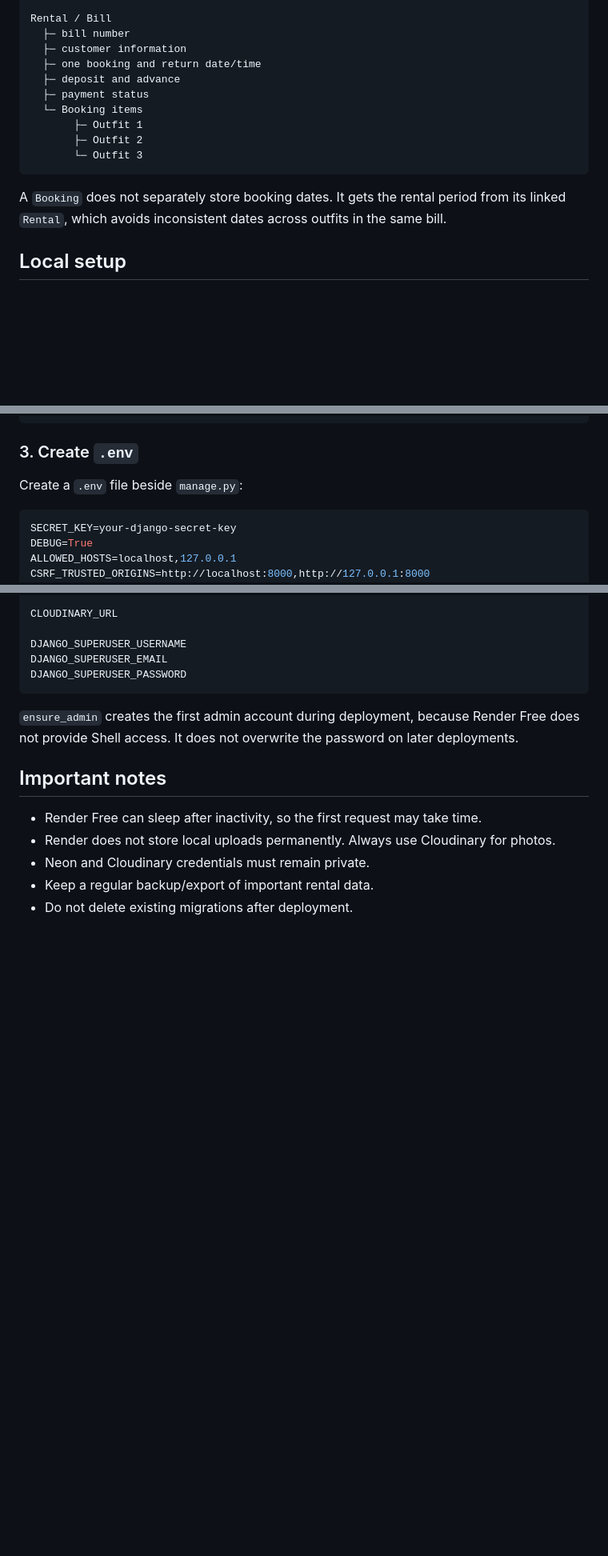
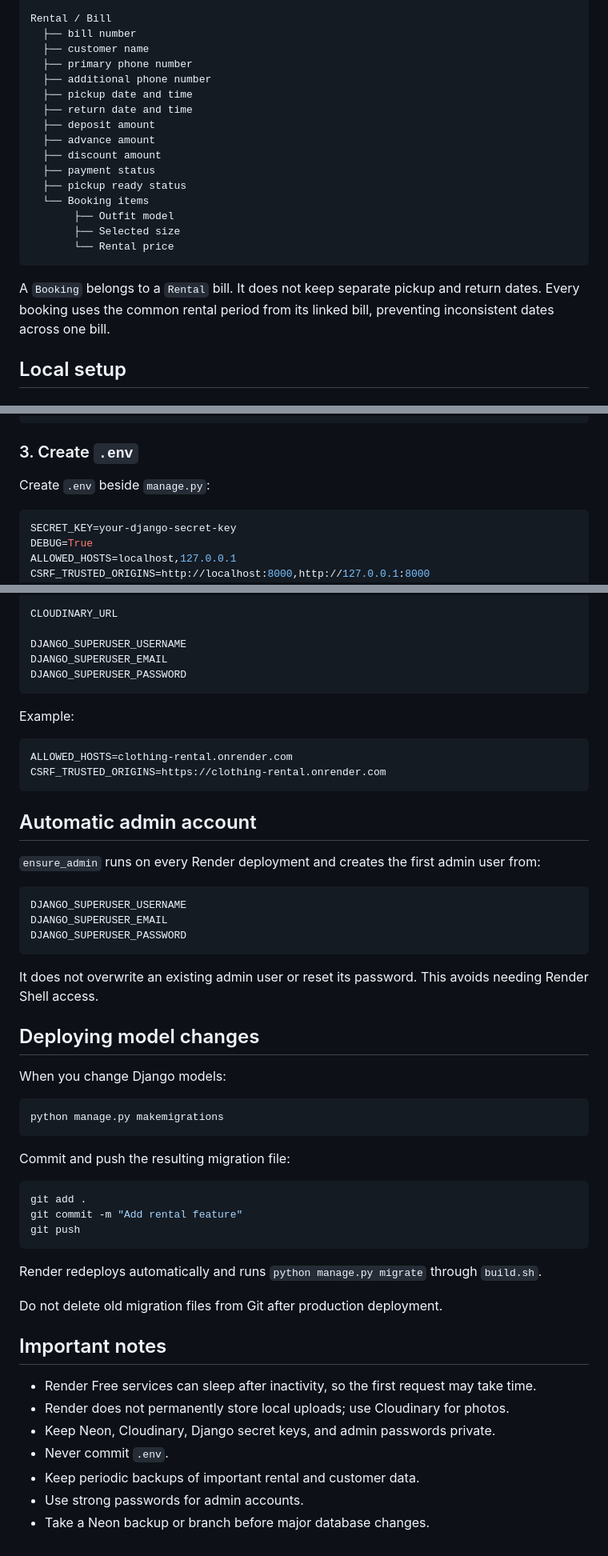
Before and after one commit to iharshgarg/clothing-rental, a Markdown page: README.md, 3 parts joined by grey strips. Shown at 80% size. Drawn GitHub-style; blank space fills up the shorter version.

````diff
--- a/README.md
+++ b/README.md
@@ -50,17 +82,23 @@ Category
 
 Rental / Bill
-  ├─ bill number
-  ├─ customer information
-  ├─ one booking and return date/time
-  ├─ deposit and advance
-  ├─ payment status
-  └─ Booking items
-       ├─ Outfit 1
-       ├─ Outfit 2
-       └─ Outfit 3
+  ├── bill number
+  ├── customer name
+  ├── primary phone number
+  ├── additional phone number
+  ├── pickup date and time
+  ├── return date and time
+  ├── deposit amount
+  ├── advance amount
+  ├── discount amount
+  ├── payment status
+  ├── pickup ready status
+  └── Booking items
+       ├── Outfit model
+       ├── Selected size
+       └── Rental price
 ```
 
-A `Booking` does not separately store booking dates. It gets the rental period from its linked `Rental`, which avoids inconsistent dates across outfits in the same bill.
+A `Booking` belongs to a `Rental` bill. It does not keep separate pickup and return dates. Every booking uses the common rental period from its linked bill, preventing inconsistent dates across one bill.
 
 ## Local setup
 
@@ -79,7 +117,7 @@ pip install -r requirements.txt
 
 ### 3. Create `.env`
 
-Create a `.env` file beside `manage.py`:
+Create `.env` beside `manage.py`:
 
 ```env
 SECRET_KEY=your-django-secret-key
@@ -239,12 +318,51 @@ DJANGO_SUPERUSER_EMAIL
 DJANGO_SUPERUSER_PASSWORD
 ```
 
-`ensure_admin` creates the first admin account during deployment, because Render Free does not provide Shell access. It does not overwrite the password on later deployments.
+Example:
+
+```text
+ALLOWED_HOSTS=clothing-rental.onrender.com
+CSRF_TRUSTED_ORIGINS=https://clothing-rental.onrender.com
+```
+
+## Automatic admin account
+
+`ensure_admin` runs on every Render deployment and creates the first admin user from:
+
+```text
+DJANGO_SUPERUSER_USERNAME
+DJANGO_SUPERUSER_EMAIL
+DJANGO_SUPERUSER_PASSWORD
+```
+
+It does not overwrite an existing admin user or reset its password. This avoids needing Render Shell access.
+
+## Deploying model changes
+
+When you change Django models:
+
+```bash
+python manage.py makemigrations
+```
+
+Commit and push the resulting migration file:
+
+```bash
+git add .
+git commit -m "Add rental feature"
+git push
+```
+
+Render redeploys automatically and runs `python manage.py migrate` through `build.sh`.
+
+Do not delete old migration files from Git after production deployment.
 
 ## Important notes
 
-- Render Free can sleep after inactivity, so the first request may take time.
-- Render does not store local uploads permanently. Always use Cloudinary for photos.
-- Neon and Cloudinary credentials must remain private.
-- Keep a regular backup/export of important rental data.
-- Do not delete existing migrations after deployment.
+- Render Free services can sleep after inactivity, so the first request may take time.
+- Render does not permanently store local uploads; use Cloudinary for photos.
+- Keep Neon, Cloudinary, Django secret keys, and admin passwords private.
+- Never commit `.env`.
+- Keep periodic backups of important rental and customer data.
+- Use strong passwords for admin accounts.
+- Take a Neon backup or branch before major database changes.
````
Also changed, not shown: other parts of README.md (+126 -53 lines).
